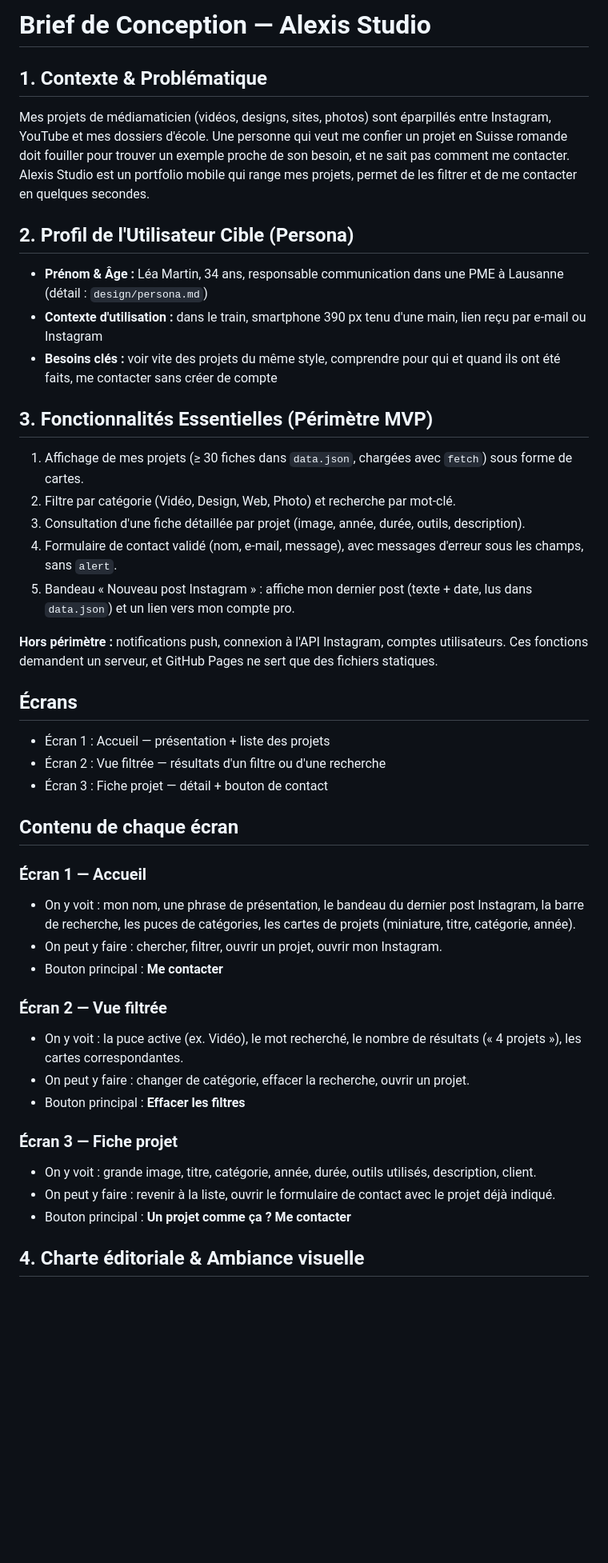
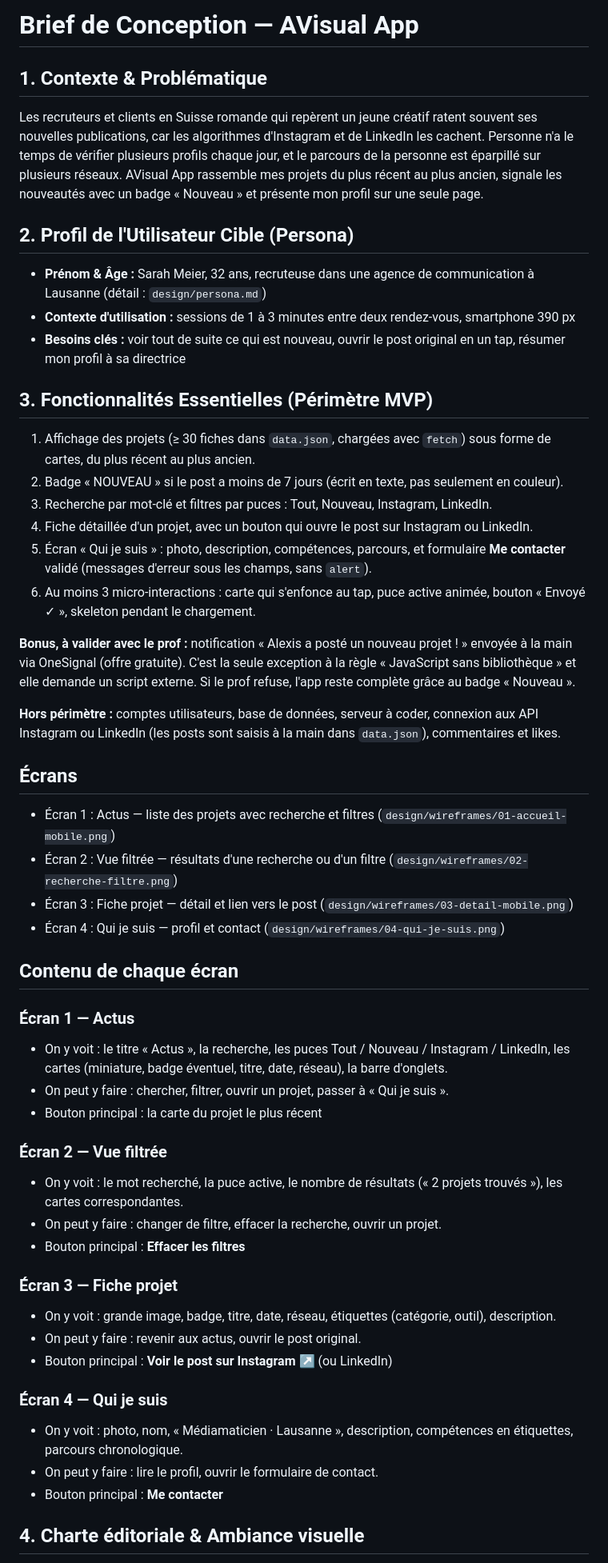
Before and after one commit to alexisfabre-ship-it/m291-alexis, a Markdown page: brief.md, the part around one of its changes. Shown at 80% size. Drawn GitHub-style; blank space fills up the shorter version.

Commit message:
Réécrit le brief pour AVisual App avec les 4 écrans et le bonus notifications

```diff
--- a/brief.md
+++ b/brief.md
@@ -1,47 +1,56 @@
-# Brief de Conception — Alexis Studio
+# Brief de Conception — AVisual App
 
 ## 1. Contexte & Problématique
 
-Mes projets de médiamaticien (vidéos, designs, sites, photos) sont éparpillés entre Instagram, YouTube et mes dossiers d'école. Une personne qui veut me confier un projet en Suisse romande doit fouiller pour trouver un exemple proche de son besoin, et ne sait pas comment me contacter. Alexis Studio est un portfolio mobile qui range mes projets, permet de les filtrer et de me contacter en quelques secondes.
+Les recruteurs et clients en Suisse romande qui repèrent un jeune créatif ratent souvent ses nouvelles publications, car les algorithmes d'Instagram et de LinkedIn les cachent. Personne n'a le temps de vérifier plusieurs profils chaque jour, et le parcours de la personne est éparpillé sur plusieurs réseaux. AVisual App rassemble mes projets du plus récent au plus ancien, signale les nouveautés avec un badge « Nouveau » et présente mon profil sur une seule page.
 
 ## 2. Profil de l'Utilisateur Cible (Persona)
 
-- **Prénom & Âge :** Léa Martin, 34 ans, responsable communication dans une PME à Lausanne (détail : `design/persona.md`)
-- **Contexte d'utilisation :** dans le train, smartphone 390 px tenu d'une main, lien reçu par e-mail ou Instagram
-- **Besoins clés :** voir vite des projets du même style, comprendre pour qui et quand ils ont été faits, me contacter sans créer de compte
+- **Prénom & Âge :** Sarah Meier, 32 ans, recruteuse dans une agence de communication à Lausanne (détail : `design/persona.md`)
+- **Contexte d'utilisation :** sessions de 1 à 3 minutes entre deux rendez-vous, smartphone 390 px
+- **Besoins clés :** voir tout de suite ce qui est nouveau, ouvrir le post original en un tap, résumer mon profil à sa directrice
 
 ## 3. Fonctionnalités Essentielles (Périmètre MVP)
 
-1. Affichage de mes projets (≥ 30 fiches dans `data.json`, chargées avec `fetch`) sous forme de cartes.
-2. Filtre par catégorie (Vidéo, Design, Web, Photo) et recherche par mot-clé.
-3. Consultation d'une fiche détaillée par projet (image, année, durée, outils, description).
-4. Formulaire de contact validé (nom, e-mail, message), avec messages d'erreur sous les champs, sans `alert`.
-5. Bandeau « Nouveau post Instagram » : affiche mon dernier post (texte + date, lus dans `data.json`) et un lien vers mon compte pro.
+1. Affichage des projets (≥ 30 fiches dans `data.json`, chargées avec `fetch`) sous forme de cartes, du plus récent au plus ancien.
+2. Badge « NOUVEAU » si le post a moins de 7 jours (écrit en texte, pas seulement en couleur).
+3. Recherche par mot-clé et filtres par puces : Tout, Nouveau, Instagram, LinkedIn.
+4. Fiche détaillée d'un projet, avec un bouton qui ouvre le post sur Instagram ou LinkedIn.
+5. Écran « Qui je suis » : photo, description, compétences, parcours, et formulaire **Me contacter** validé (messages d'erreur sous les champs, sans `alert`).
+6. Au moins 3 micro-interactions : carte qui s'enfonce au tap, puce active animée, bouton « Envoyé ✓ », skeleton pendant le chargement.
 
-**Hors périmètre :** notifications push, connexion à l'API Instagram, comptes utilisateurs. Ces fonctions demandent un serveur, et GitHub Pages ne sert que des fichiers statiques.
+**Bonus, à valider avec le prof :** notification « Alexis a posté un nouveau projet ! » envoyée à la main via OneSignal (offre gratuite). C'est la seule exception à la règle « JavaScript sans bibliothèque » et elle demande un script externe. Si le prof refuse, l'app reste complète grâce au badge « Nouveau ».
+
+**Hors périmètre :** comptes utilisateurs, base de données, serveur à coder, connexion aux API Instagram ou LinkedIn (les posts sont saisis à la main dans `data.json`), commentaires et likes.
 
 ## Écrans
 
-- Écran 1 : Accueil — présentation + liste des projets
-- Écran 2 : Vue filtrée — résultats d'un filtre ou d'une recherche
-- Écran 3 : Fiche projet — détail + bouton de contact
+- Écran 1 : Actus — liste des projets avec recherche et filtres (`design/wireframes/01-accueil-mobile.png`)
+- Écran 2 : Vue filtrée — résultats d'une recherche ou d'un filtre (`design/wireframes/02-recherche-filtre.png`)
+- Écran 3 : Fiche projet — détail et lien vers le post (`design/wireframes/03-detail-mobile.png`)
+- Écran 4 : Qui je suis — profil et contact (`design/wireframes/04-qui-je-suis.png`)
 
 ## Contenu de chaque écran
 
-### Écran 1 — Accueil
-- On y voit : mon nom, une phrase de présentation, le bandeau du dernier post Instagram, la barre de recherche, les puces de catégories, les cartes de projets (miniature, titre, catégorie, année).
-- On peut y faire : chercher, filtrer, ouvrir un projet, ouvrir mon Instagram.
-- Bouton principal : **Me contacter**
+### Écran 1 — Actus
+- On y voit : le titre « Actus », la recherche, les puces Tout / Nouveau / Instagram / LinkedIn, les cartes (miniature, badge éventuel, titre, date, réseau), la barre d'onglets.
+- On peut y faire : chercher, filtrer, ouvrir un projet, passer à « Qui je suis ».
+- Bouton principal : la carte du projet le plus récent
 
 ### Écran 2 — Vue filtrée
-- On y voit : la puce active (ex. Vidéo), le mot recherché, le nombre de résultats (« 4 projets »), les cartes correspondantes.
-- On peut y faire : changer de catégorie, effacer la recherche, ouvrir un projet.
+- On y voit : le mot recherché, la puce active, le nombre de résultats (« 2 projets trouvés »), les cartes correspondantes.
+- On peut y faire : changer de filtre, effacer la recherche, ouvrir un projet.
 - Bouton principal : **Effacer les filtres**
 
 ### Écran 3 — Fiche projet
-- On y voit : grande image, titre, catégorie, année, durée, outils utilisés, description, client.
-- On peut y faire : revenir à la liste, ouvrir le formulaire de contact avec le projet déjà indiqué.
-- Bouton principal : **Un projet comme ça ? Me contacter**
+- On y voit : grande image, badge, titre, date, réseau, étiquettes (catégorie, outil), description.
+- On peut y faire : revenir aux actus, ouvrir le post original.
+- Bouton principal : **Voir le post sur Instagram ↗** (ou LinkedIn)
+
+### Écran 4 — Qui je suis
+- On y voit : photo, nom, « Médiamaticien · Lausanne », description, compétences en étiquettes, parcours chronologique.
+- On peut y faire : lire le profil, ouvrir le formulaire de contact.
+- Bouton principal : **Me contacter**
 
 ## 4. Charte éditoriale & Ambiance visuelle
 
```
Also changed, not shown: other parts of brief.md (+20 -11 lines).
